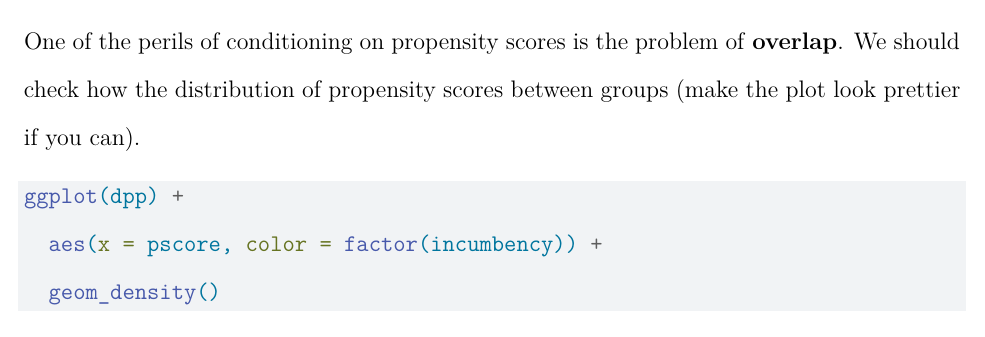
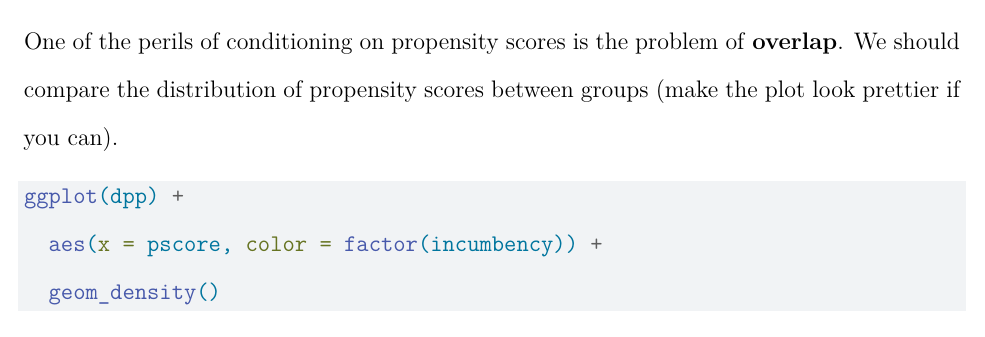
Before and after one commit to gustavo-diaz/ps403, a Quarto document (labs/lab9.qmd): part of page 16 of 18, cut so that both start at the same text. Rendered offline with R 4.5, knitr and Pandoc in place of Quarto, then LaTeX, with nearby package versions; some code elsewhere in the file could not run offline.

Commit message:
more minor tweaks

````diff
--- a/labs/lab9.qmd
+++ b/labs/lab9.qmd
@@ -400,7 +400,7 @@ ipw0 = lm_robust(
 
 <!-- Check for overlap -->
 
-One of the perils of conditioning on propensity scores is the problem of **overlap**. We should check how the distribution of propensity scores between groups (make the plot look prettier if you can).
+One of the perils of conditioning on propensity scores is the problem of **overlap**. We should compare the distribution of propensity scores between groups (make the plot look prettier if you can).
 
 ```{r}
 ggplot(dpp) +
````
